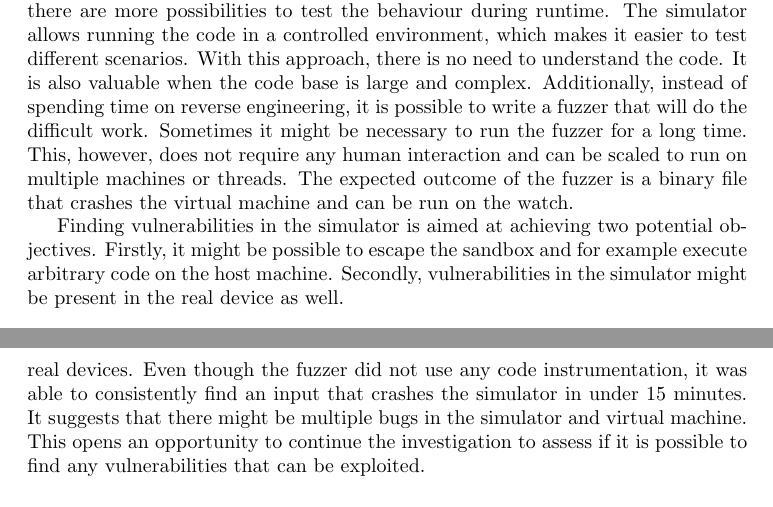
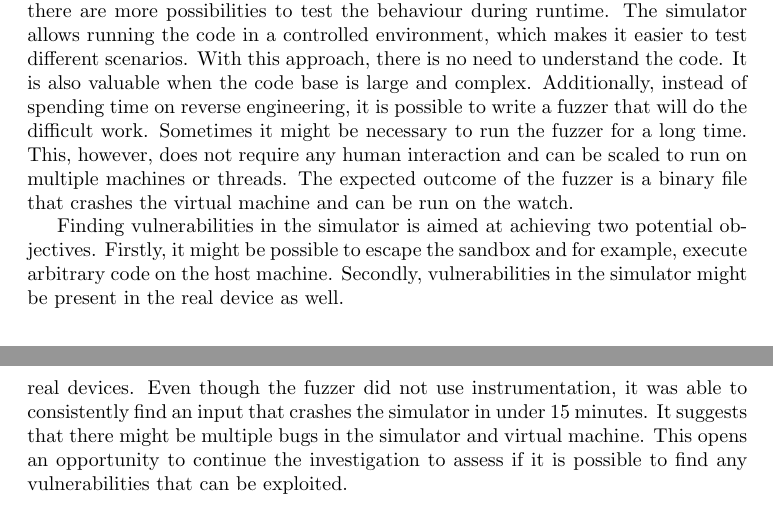
Before and after one commit to Milosz503/GarminSecurityAnalysis, a LaTeX thesis (report/latex/report.tex, which reads report/latex/sections/fuzzing-third-party-apps.tex): two parts of pages 24 and 29 of 36, joined at a grey line, cut so that both start at the same text. Compiled offline with pdfLaTeX.

Commit message:
Small report fixes

```diff
--- a/report/latex/sections/fuzzing-third-party-apps.tex
+++ b/report/latex/sections/fuzzing-third-party-apps.tex
@@ -14,7 +14,7 @@ This, however, does not require any human interaction and can be scaled to run o
 The expected outcome of the fuzzer is a binary file that crashes the virtual machine and can be run on the watch.
 
 Finding vulnerabilities in the simulator is aimed at achieving two potential objectives.
-Firstly, it might be possible to escape the sandbox and for example execute arbitrary code on the host machine.
+Firstly, it might be possible to escape the sandbox and for example, execute arbitrary code on the host machine.
 Secondly, vulnerabilities in the simulator might be present in the real device as well.
 
 \section{Environment setup}
@@ -211,6 +211,6 @@ Based on this, it is not possible to assess if the bug is present in the real de
 It would require further investigation into the watch.
 
 Those results show that there are bugs in the simulator, potentially also affecting real devices.
-Even though the fuzzer did not use any code instrumentation, it was able to consistently find an input that crashes the simulator in under 15 minutes.
+Even though the fuzzer did not use instrumentation, it was able to consistently find an input that crashes the simulator in under 15 minutes.
 It suggests that there might be multiple bugs in the simulator and virtual machine.
 This opens an opportunity to continue the investigation to assess if it is possible to find any vulnerabilities that can be exploited.
```
